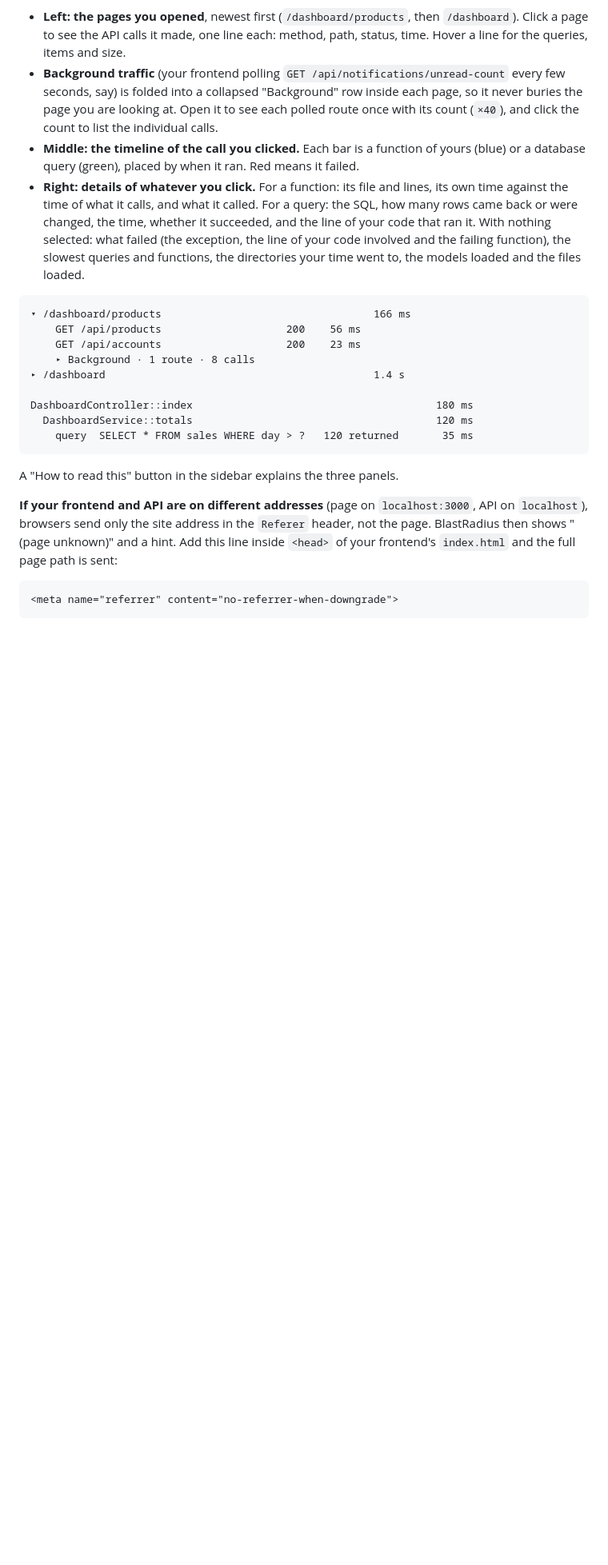
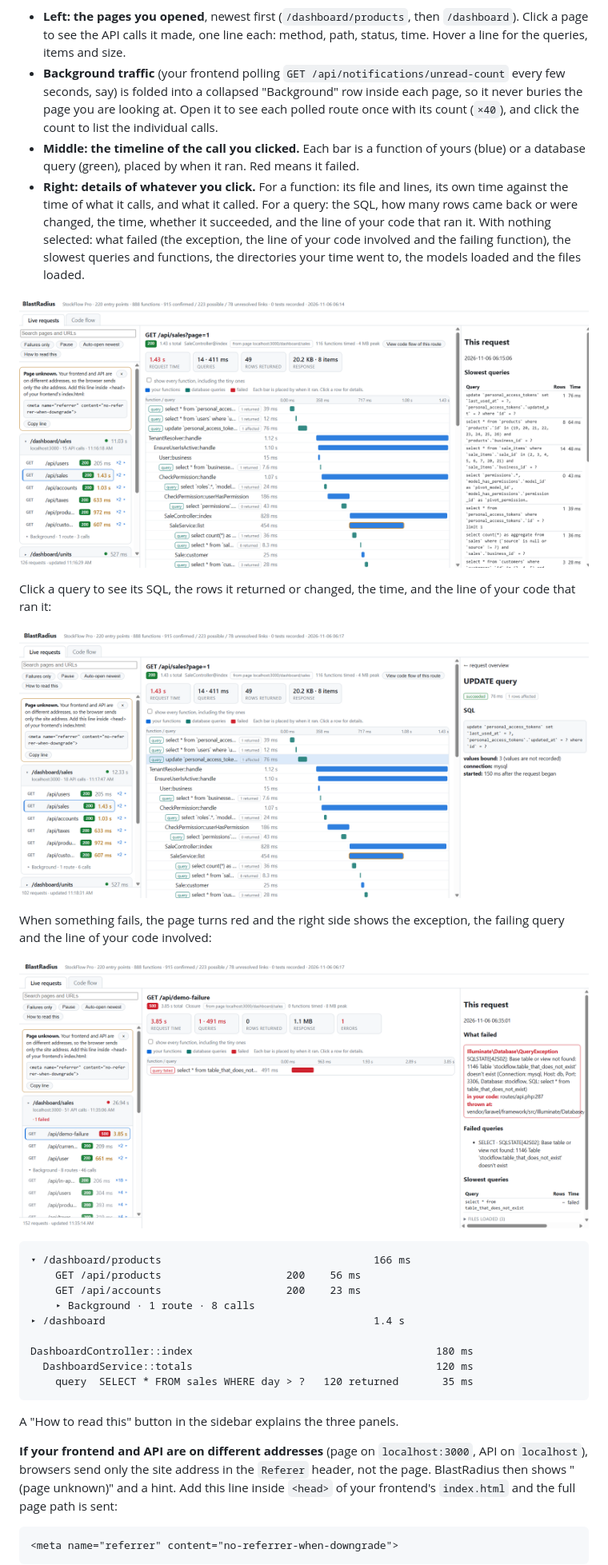
Before and after one commit to Idrees-Saifuddin/blast-radius, a Markdown page: README.md, the part around one of its changes. Shown at 80% size. Drawn GitHub-style; pictures changed too: docs/images/failed-request.png (added), docs/images/live-requests.png (added), docs/images/query-detail.png (added); blank space fills up the shorter version.

````diff
--- a/README.md
+++ b/README.md
@@ -83,6 +79,18 @@ of seconds.
   slowest queries and functions, the directories your time went to, the models loaded and the files
   loaded.
 
+![Live requests: pages on the left, the timeline of one call in the middle, its slowest queries on the right](docs/images/live-requests.png)
+
+Click a query to see its SQL, the rows it returned or changed, the time, and the line of your code
+that ran it:
+
+![A query selected: the full SQL, rows affected, time and where it was called](docs/images/query-detail.png)
+
+When something fails, the page turns red and the right side shows the exception, the failing query and
+the line of your code involved:
+
+![A failed request: the exception, the failing query and the line of code](docs/images/failed-request.png)
+
 ```
 ▾ /dashboard/products                                  166 ms
     GET /api/products                    200    56 ms
````
Also changed, not shown: other parts of README.md (+11 -11 lines), docs/images/blastradius.gif (added), docs/images/code-flow.png (added), docs/images/impact.png (added).
